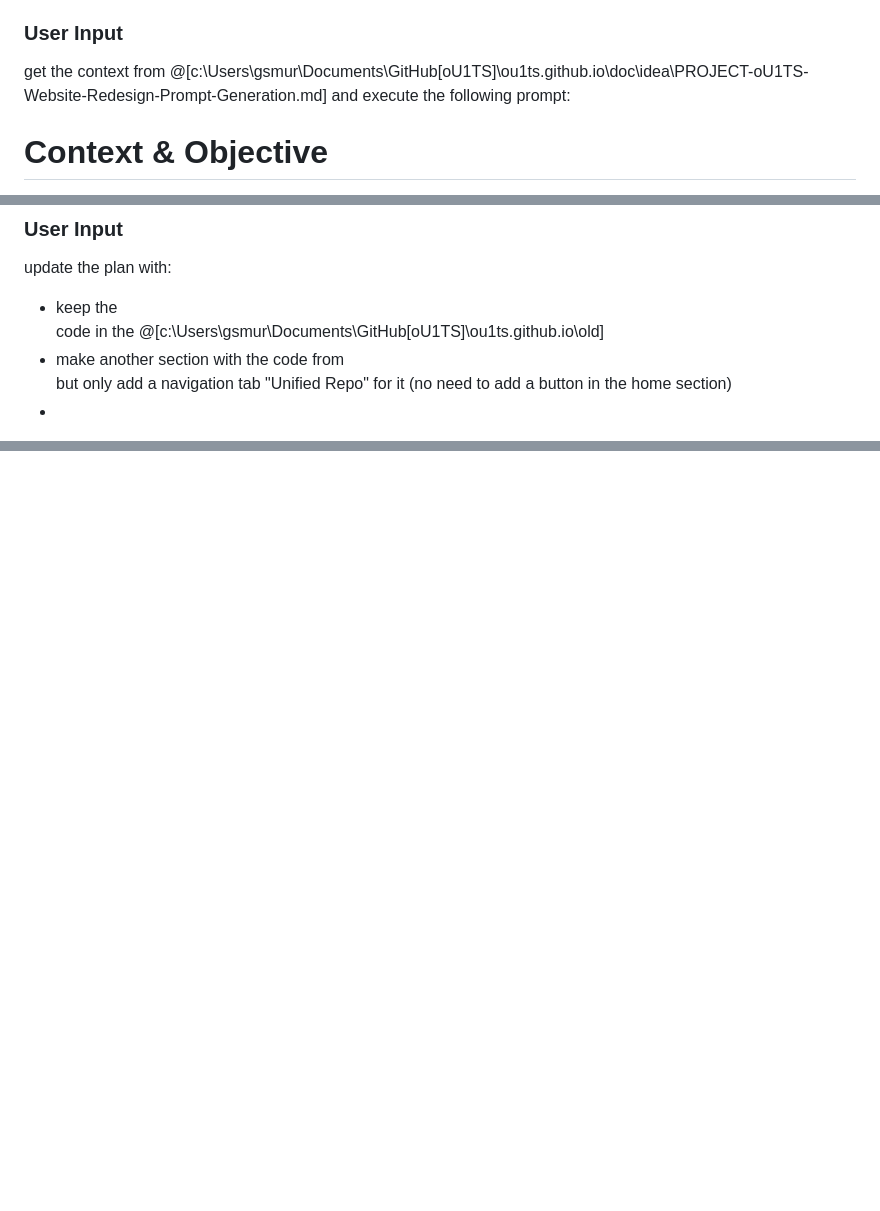
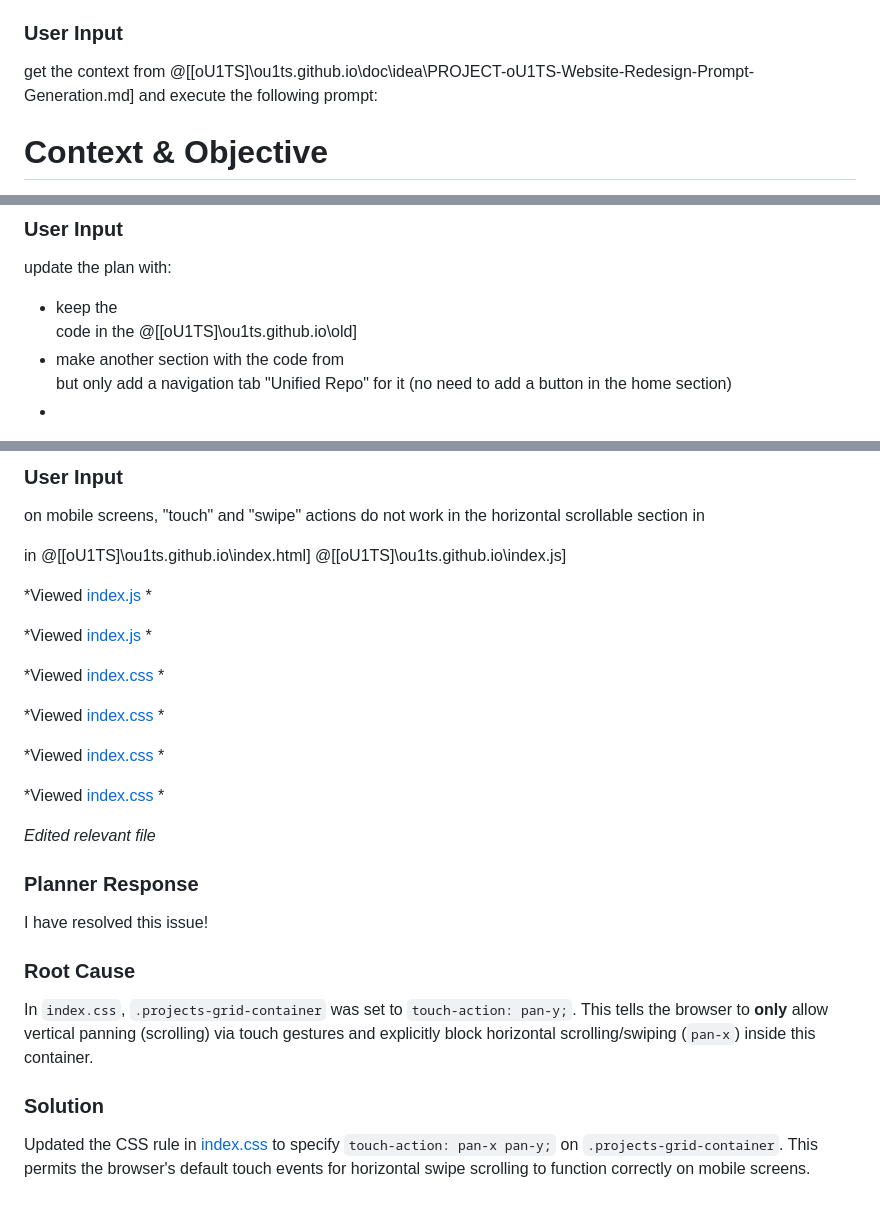
Before and after one commit to oU1TS/ou1ts.github.io, a Markdown page: doc/prompts/2.2 Redesigning the oU1TS Project Website.md, 3 parts joined by grey strips. GitHub-like rendering; blank space fills up the shorter version.

```diff
--- a/doc/prompts/2.2 Redesigning the oU1TS Project Website.md
+++ b/doc/prompts/2.2 Redesigning the oU1TS Project Website.md
@@ -4,7 +4,7 @@ Note: _This is purely the output of the chat conversation and does not contain a
 
 ### User Input
 
-get the context from @[c:\Users\gsmur\Documents\GitHub\[oU1TS]\ou1ts.github.io\doc\idea\PROJECT-oU1TS-Website-Redesign-Prompt-Generation.md]  and execute the following prompt:
+get the context from @[[oU1TS]\ou1ts.github.io\doc\idea\PROJECT-oU1TS-Website-Redesign-Prompt-Generation.md]  and execute the following prompt:
 
 # Context & Objective
 Redesign the "oU1TS" root project website (https://ou1ts.github.io/) into a sleek, modern Single Page Application (SPA). The design must be highly responsive, performant, and polished.
@@ -146,7 +146,7 @@ I have created the implementation plan for the redesign of the **oU1TS root proj
 ### User Input
 
 update the plan with:
-- keep the <div class="projects-carousel"> code in the @[c:\Users\gsmur\Documents\GitHub\[oU1TS]\ou1ts.github.io\old]
+- keep the <div class="projects-carousel"> code in the @[[oU1TS]\ou1ts.github.io\old]
 - make another section with the code from <div class="other-repos" style="margin-bottom: 100px;"> but only add a navigation tab "Unified Repo" for it (no need to add a button in the home section)
 -
 
@@ -1343,0 +1417,27 @@ The fix wires **both** the header `.nav-logo` and the mobile sidebar `.sidebar-l
+### User Input
+
+on mobile screens, "touch" and "swipe" actions do not work in the horizontal scrollable section in <div class="projects-grid-container" id="projectsGrid"> in @[[oU1TS]\ou1ts.github.io\index.html] @[[oU1TS]\ou1ts.github.io\index.js]
+
+*Viewed [index.js](file:///c:/Users/gsmur/Documents/GitHub/%5BoU1TS%5D/ou1ts.github.io/index.js) *
+
+*Viewed [index.js](file:///c:/Users/gsmur/Documents/GitHub/%5BoU1TS%5D/ou1ts.github.io/index.js) *
+
+*Viewed [index.css](file:///c:/Users/gsmur/Documents/GitHub/%5BoU1TS%5D/ou1ts.github.io/index.css) *
+
+*Viewed [index.css](file:///c:/Users/gsmur/Documents/GitHub/%5BoU1TS%5D/ou1ts.github.io/index.css) *
+
+*Viewed [index.css](file:///c:/Users/gsmur/Documents/GitHub/%5BoU1TS%5D/ou1ts.github.io/index.css) *
+
+*Viewed [index.css](file:///c:/Users/gsmur/Documents/GitHub/%5BoU1TS%5D/ou1ts.github.io/index.css) *
+
+*Edited relevant file*
+
+### Planner Response
+
+I have resolved this issue!
+
+### Root Cause
+In `index.css`, `.projects-grid-container` was set to `touch-action: pan-y;`. This tells the browser to **only** allow vertical panning (scrolling) via touch gestures and explicitly block horizontal scrolling/swiping (`pan-x`) inside this container.
+
+### Solution
+Updated the CSS rule in [index.css](file:///c:/Users/gsmur/Documents/GitHub/%5BoU1TS%5D/ou1ts.github.io/index.css#L111) to specify `touch-action: pan-x pan-y;` on `.projects-grid-container`. This permits the browser's default touch events for horizontal swipe scrolling to function correctly on mobile screens.
```
Also changed, not shown: other parts of doc/prompts/2.2 Redesigning the oU1TS Project Website.md (+84 -11 lines), doc/prompts/1. Central Database Setup Plan.md (+2 -2 lines).
